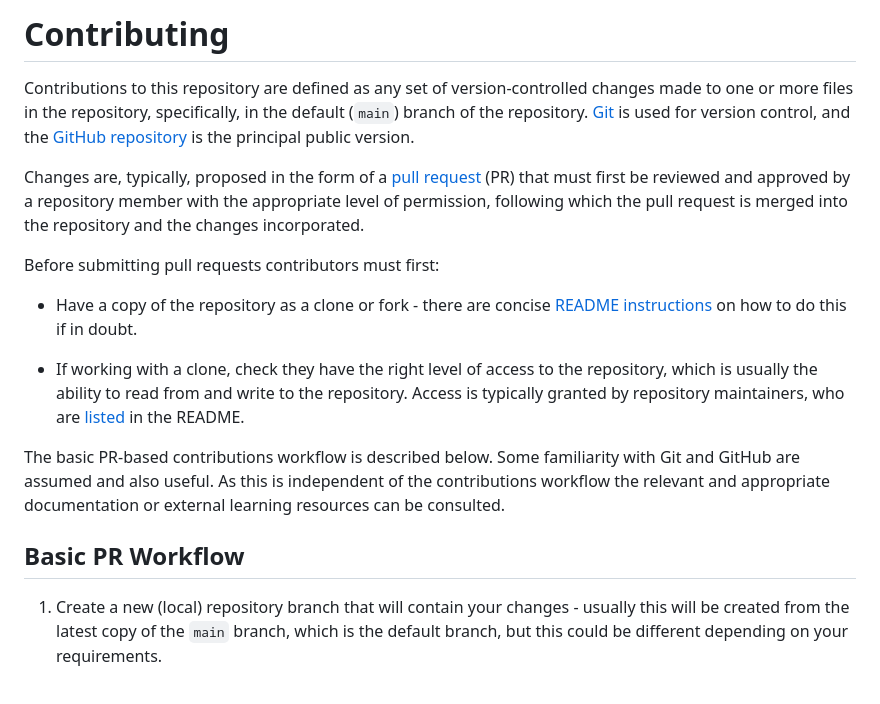
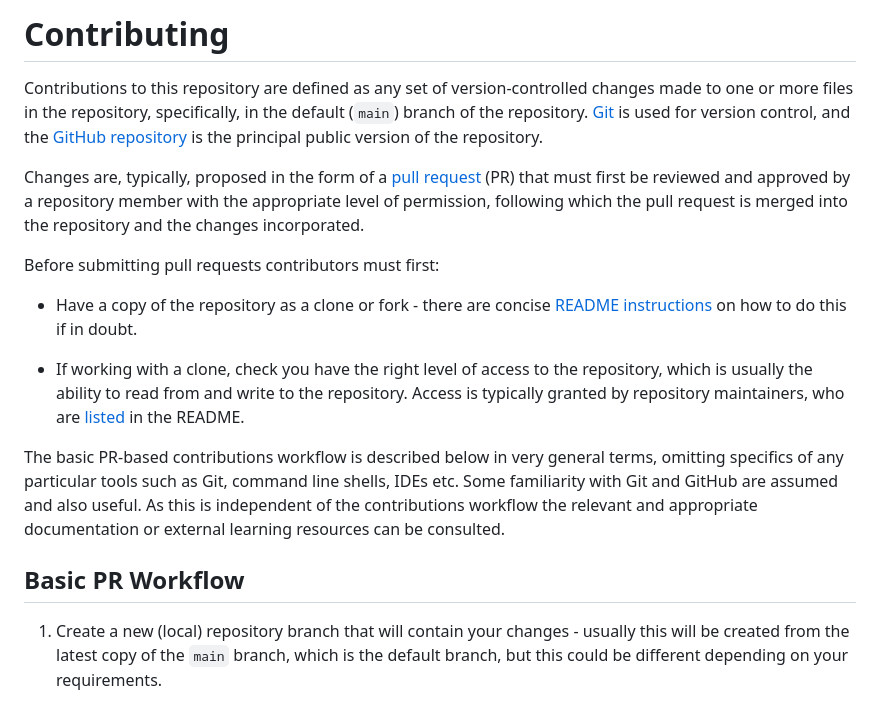
Before and after one commit to ISARICResearch/Learning, a Markdown page: CONTRIBUTING.md, the part around one of its changes. GitHub-like rendering.

Commit message:
Update contributions guide

```diff
--- a/CONTRIBUTING.md
+++ b/CONTRIBUTING.md
@@ -1,7 +1,6 @@
-Contributing
-============
+# Contributing
 
-Contributions to this repository are defined as any set of version-controlled changes made to one or more files in the repository, specifically, in the default (``main``) branch of the repository. [Git](https://git-scm.com/) is used for version control, and the [GitHub repository](https://github.com/ISARICResearch/Learning) is the principal public version.
+Contributions to this repository are defined as any set of version-controlled changes made to one or more files in the repository, specifically, in the default (``main``) branch of the repository. [Git](https://git-scm.com/) is used for version control, and the [GitHub repository](https://github.com/ISARICResearch/Learning) is the principal public version of the repository.
 
 Changes are, typically, proposed in the form of a [pull request](https://docs.github.com/en/pull-requests/reference/pull-requests) (PR) that must first be reviewed and approved by a repository member with the appropriate level of permission, following which the pull request is merged into the repository and the changes incorporated.
 
@@ -9,13 +8,12 @@ Before submitting pull requests contributors must first:
 
 * Have a copy of the repository as a clone or fork - there are concise [README instructions](https://github.com/ISARICResearch/Learning/blob/main/README.md#0-getting-a-copy-of-the-repository) on how to do this if in doubt.
 
-* If working with a clone, check they have the right level of access to the repository, which is usually the ability to read from and write to the repository. Access is typically granted by repository maintainers, who are [listed](https://github.com/ISARICResearch/Learning/blob/main/README.md#maintainers) in the README.
+* If working with a clone, check you have the right level of access to the repository, which is usually the ability to read from and write to the repository. Access is typically granted by repository maintainers, who are [listed](https://github.com/ISARICResearch/Learning/blob/main/README.md#maintainers) in the README.
 
-The basic PR-based contributions workflow is described below. Some familiarity with Git and GitHub are assumed and  also useful. As this is independent of the contributions workflow the relevant and appropriate documentation or external learning resources can be consulted.
+The basic PR-based contributions workflow is described below in very general terms, omitting specifics of any particular tools such as Git, command line shells, IDEs etc. Some familiarity with Git and GitHub are assumed and  also useful. As this is independent of the contributions workflow the relevant and appropriate documentation or external learning resources can be consulted.
 
 
-Basic PR Workflow
------------------
+## Basic PR Workflow
 
 1. Create a new (local) repository branch that will contain your changes - usually this will be created from the latest copy of the ``main`` branch, which is the default branch, but this could be different depending on your requirements.
 
```
Also changed, not shown: other parts of CONTRIBUTING.md (+1 -2 lines).
